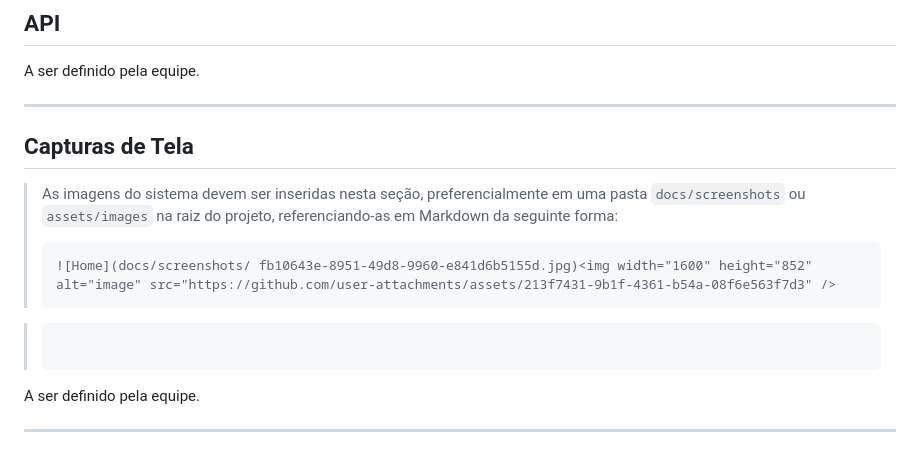
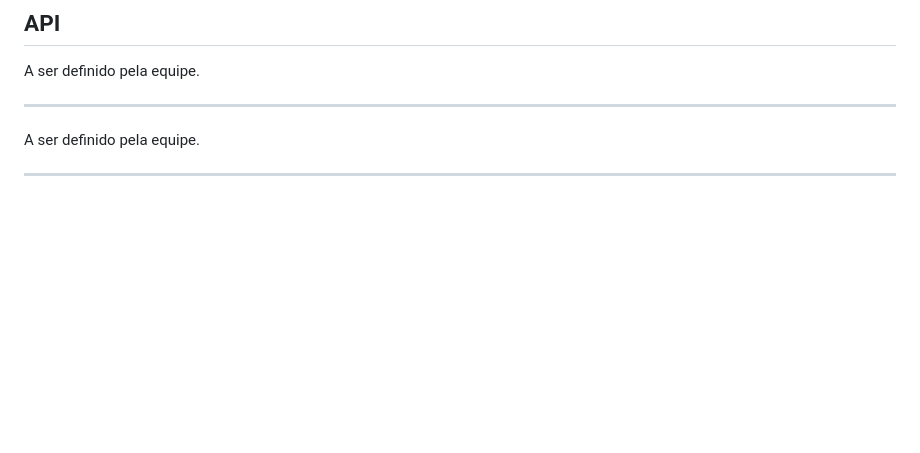
Before and after one commit to evellyn-lira/EcoConecta, a Markdown page: README.md, the part around one of its changes. Rendered like a GitHub page; blank space fills up the shorter version.

````diff
--- a/README.md
+++ b/README.md
@@ -109,15 +113,6 @@ A ser definido pela equipe.
 
 ---
 
-## Capturas de Tela
-
-> As imagens do sistema devem ser inseridas nesta seção, preferencialmente em uma pasta `docs/screenshots` ou `assets/images` na raiz do projeto, referenciando-as em Markdown da seguinte forma:
->
-> ```markdown
-> ![Home](docs/screenshots/ fb10643e-8951-49d8-9960-e841d6b5155d.jpg)<img width="1600" height="852" alt="image" src="https://github.com/user-attachments/assets/213f7431-9b1f-4361-b54a-08f6e563f7d3" />
-
-> ```
-
 A ser definido pela equipe.
 
 ---
````
Also changed, not shown: other parts of README.md (+4 -0 lines).
